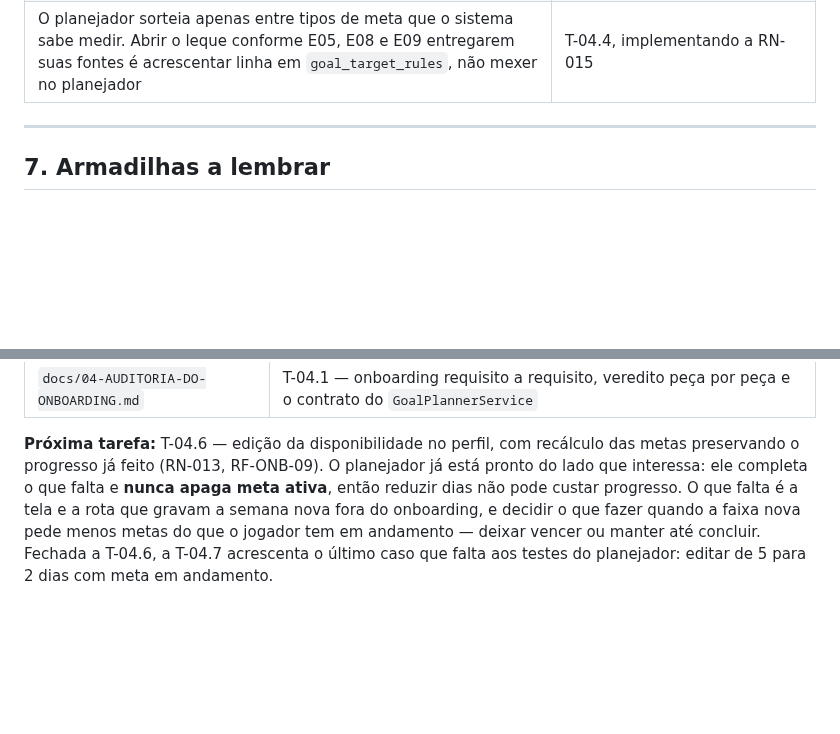
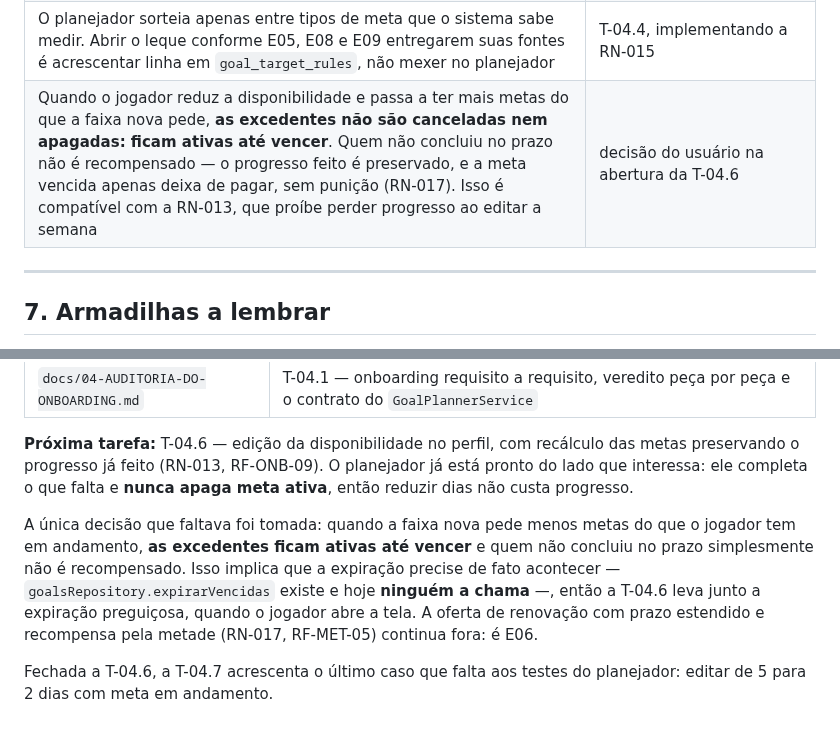
Before and after one commit to Razawaky/Beever, a Markdown page: docs/ESTADO-DO-PROJETO.md, 2 parts joined by grey strips. GitHub-like rendering; blank space fills up the shorter version.

Commit message:
docs: trava a decisão sobre metas excedentes ao reduzir a disponibilidade
Reduzir os dias da semana passa a deixar as metas excedentes ativas até vencer,
em vez de cancelá-las. Quem não concluiu no prazo não é recompensado, e nada é
apagado: o progresso feito continua lá, como a RN-013 exige, e a meta vencida
apenas deixa de pagar, sem punição, como manda a RN-017.

A consequência prática fica anotada para a T-04.6: a expiração precisa de fato
acontecer, e hoje ninguém chama o `expirarVencidas` que o repository já tem.

Co-Authored-By: Claude Opus 5 <noreply@anthropic.com>

```diff
--- a/docs/ESTADO-DO-PROJETO.md
+++ b/docs/ESTADO-DO-PROJETO.md
@@ -536,6 +536,7 @@ Não reabrir sem motivo novo.
 | **D-4 resolvida:** "dias da semana → quantas metas ativas" mora em tabela própria (`goal_plan_rules`), não em colunas de `goal_difficulties` nem em constante de código. As duas coisas coincidem hoje, mas respondem perguntas diferentes | checkpoint de abertura da T-04.4 |
 | O alvo da meta é dimensionado pelo tempo que o jogador declarou (dias × minutos × prazo), é absoluto — "chegue a 300 de mel" — e vive preso entre um piso e um teto. Os números moram em `goal_target_rules`, para serem recalibrados depois do playtest sem deploy | checkpoint de abertura da T-04.4, a pedido do usuário, com os parâmetros usados por plataformas infantojuvenis |
 | O planejador sorteia apenas entre tipos de meta que o sistema sabe medir. Abrir o leque conforme E05, E08 e E09 entregarem suas fontes é acrescentar linha em `goal_target_rules`, não mexer no planejador | T-04.4, implementando a RN-015 |
+| Quando o jogador reduz a disponibilidade e passa a ter mais metas do que a faixa nova pede, **as excedentes não são canceladas nem apagadas: ficam ativas até vencer**. Quem não concluiu no prazo não é recompensado — o progresso feito é preservado, e a meta vencida apenas deixa de pagar, sem punição (RN-017). Isso é compatível com a RN-013, que proíbe perder progresso ao editar a semana | decisão do usuário na abertura da T-04.6 |
 
 ---
 
@@ -617,8 +618,15 @@ Não reabrir sem motivo novo.
 **Próxima tarefa:** T-04.6 — edição da disponibilidade no perfil, com recálculo
 das metas preservando o progresso já feito (RN-013, RF-ONB-09). O planejador já
 está pronto do lado que interessa: ele completa o que falta e **nunca apaga meta
-ativa**, então reduzir dias não pode custar progresso. O que falta é a tela e a
-rota que gravam a semana nova fora do onboarding, e decidir o que fazer quando a
-faixa nova pede menos metas do que o jogador tem em andamento — deixar vencer ou
-manter até concluir. Fechada a T-04.6, a T-04.7 acrescenta o último caso que
-falta aos testes do planejador: editar de 5 para 2 dias com meta em andamento.
+ativa**, então reduzir dias não custa progresso.
+
+A única decisão que faltava foi tomada: quando a faixa nova pede menos metas do
+que o jogador tem em andamento, **as excedentes ficam ativas até vencer** e quem
+não concluiu no prazo simplesmente não é recompensado. Isso implica que a
+expiração precise de fato acontecer — `goalsRepository.expirarVencidas` existe e
+hoje **ninguém a chama** —, então a T-04.6 leva junto a expiração preguiçosa,
+quando o jogador abre a tela. A oferta de renovação com prazo estendido e
+recompensa pela metade (RN-017, RF-MET-05) continua fora: é E06.
+
+Fechada a T-04.6, a T-04.7 acrescenta o último caso que falta aos testes do
+planejador: editar de 5 para 2 dias com meta em andamento.
```
